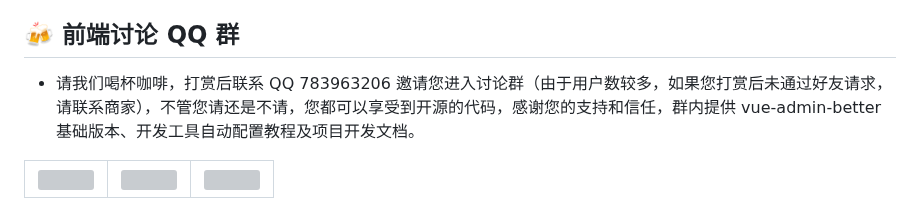
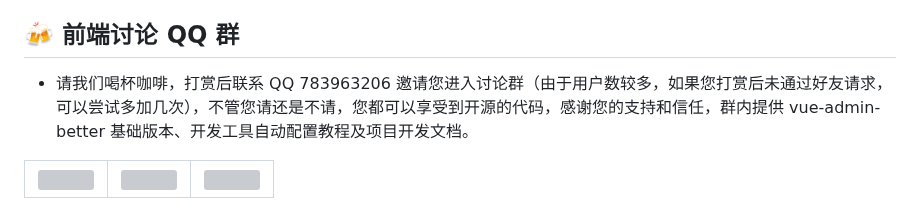
Before and after one commit to zxwk1998/vue-admin-better, a Markdown page: README.md, the part around the change. GitHub-like rendering; grey boxes are pictures that could not be loaded.

Commit message:
♻️ refactor:  code

```diff
--- a/README.md
+++ b/README.md
@@ -74,7 +74,7 @@
 
 ## 🍻 前端讨论 QQ 群
 
-- 请我们喝杯咖啡，打赏后联系 QQ 783963206 邀请您进入讨论群（由于用户数较多，如果您打赏后未通过好友请求，请联系商家），不管您请还是不请，您都可以享受到开源的代码，感谢您的支持和信任，群内提供
+- 请我们喝杯咖啡，打赏后联系 QQ 783963206 邀请您进入讨论群（由于用户数较多，如果您打赏后未通过好友请求，可以尝试多加几次），不管您请还是不请，您都可以享受到开源的代码，感谢您的支持和信任，群内提供
   vue-admin-better 基础版本、开发工具自动配置教程及项目开发文档。
 
 <table>
```
